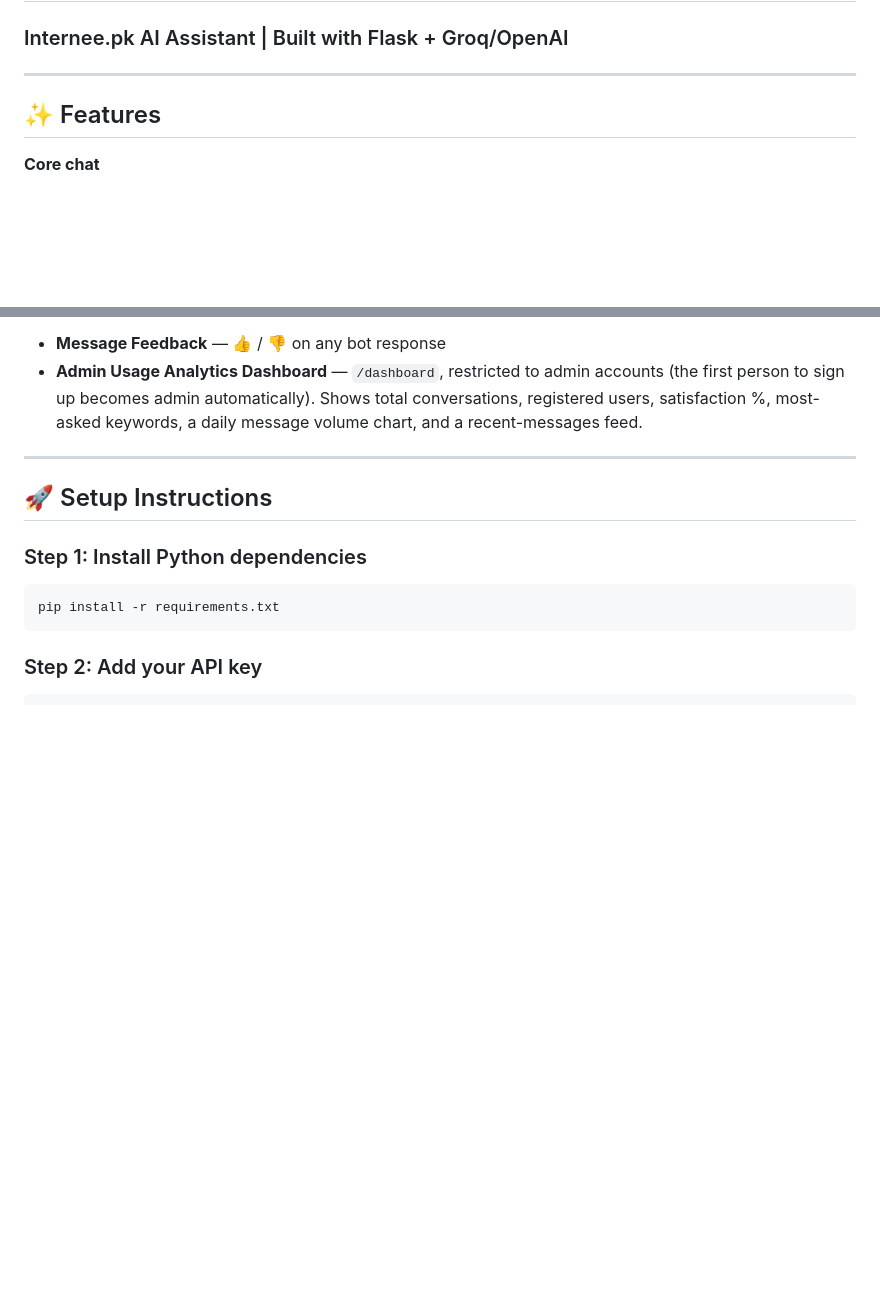
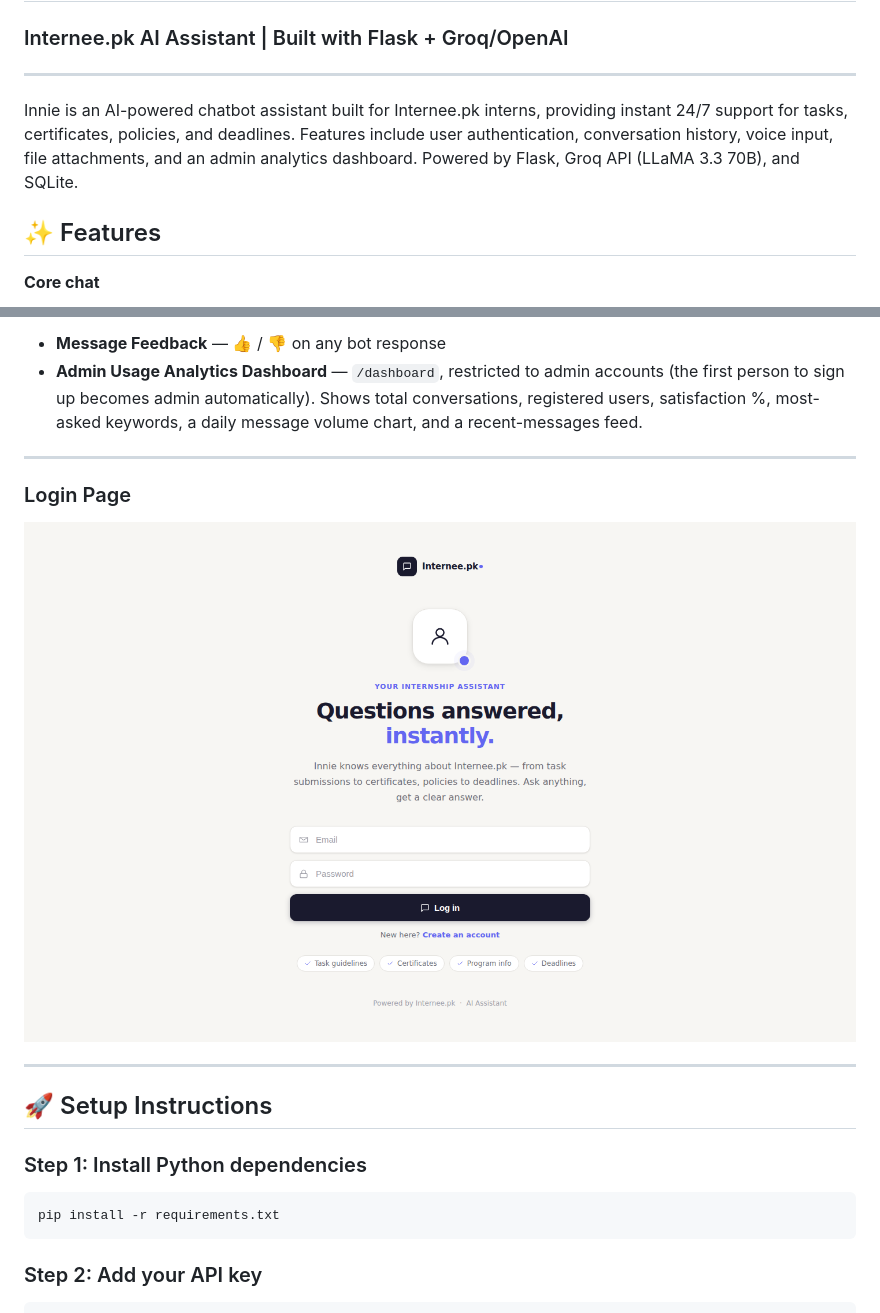
Before and after one commit to Tayyabah-Rehman/internee-ai-chatbot-assistant, a Markdown page: README.md, 2 parts joined by grey strips. GitHub-like rendering; blank space fills up the shorter version.

```diff
--- a/README.md
+++ b/README.md
@@ -2,6 +2,7 @@
 ### Internee.pk AI Assistant | Built with Flask + Groq/OpenAI
 
 ---
+Innie is an AI-powered chatbot assistant built for Internee.pk interns, providing instant 24/7 support for tasks, certificates, policies, and deadlines. Features include user authentication, conversation history, voice input, file attachments, and an admin analytics dashboard. Powered by Flask, Groq API (LLaMA 3.3 70B), and SQLite.
 
 ## ✨ Features
 
@@ -31,7 +32,10 @@
 - **Admin Usage Analytics Dashboard** — `/dashboard`, restricted to admin accounts (the first person to sign up becomes admin automatically). Shows total conversations, registered users, satisfaction %, most-asked keywords, a daily message volume chart, and a recent-messages feed.
 
 ---
+### Login Page
+![Login Page](ui_screenshots/01_login.png)
 
+---
 ## 🚀 Setup Instructions
 
 ### Step 1: Install Python dependencies
```
Also changed, not shown: other parts of README.md (+5 -1 lines).
